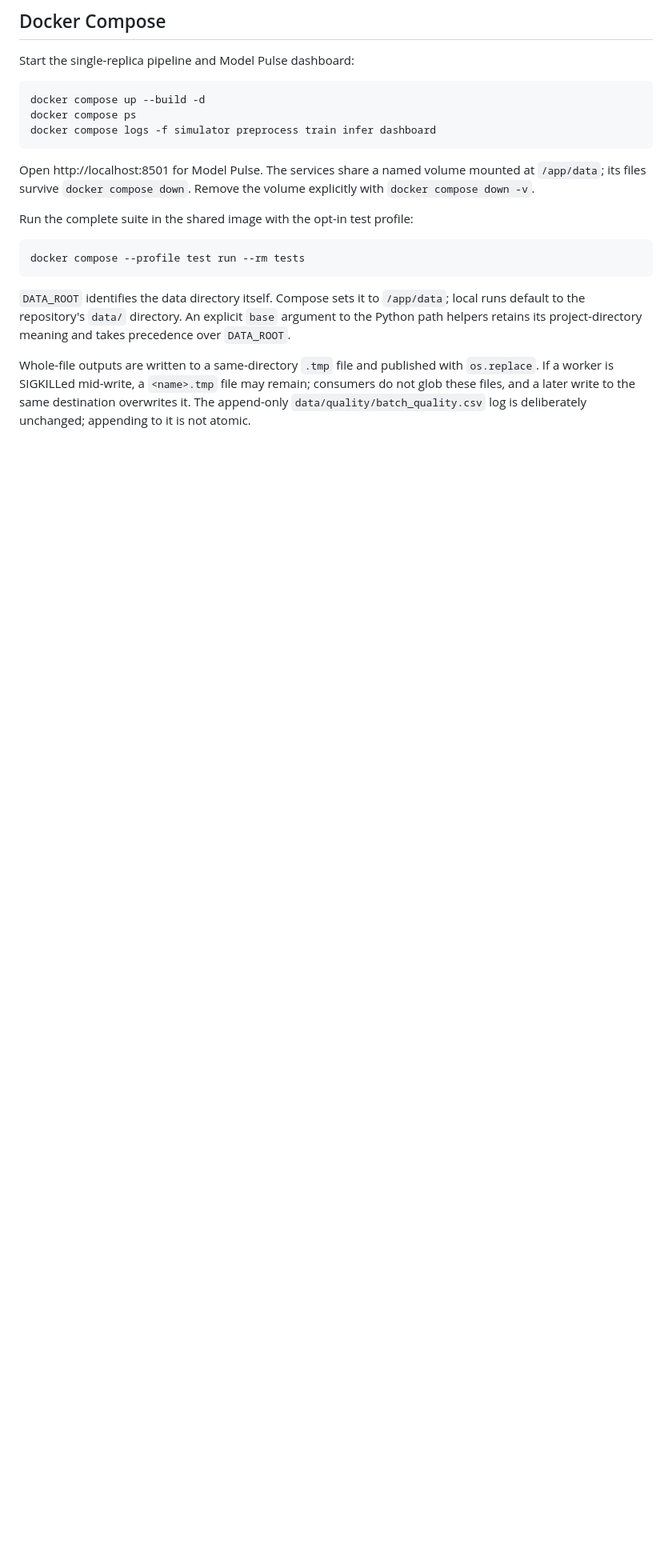
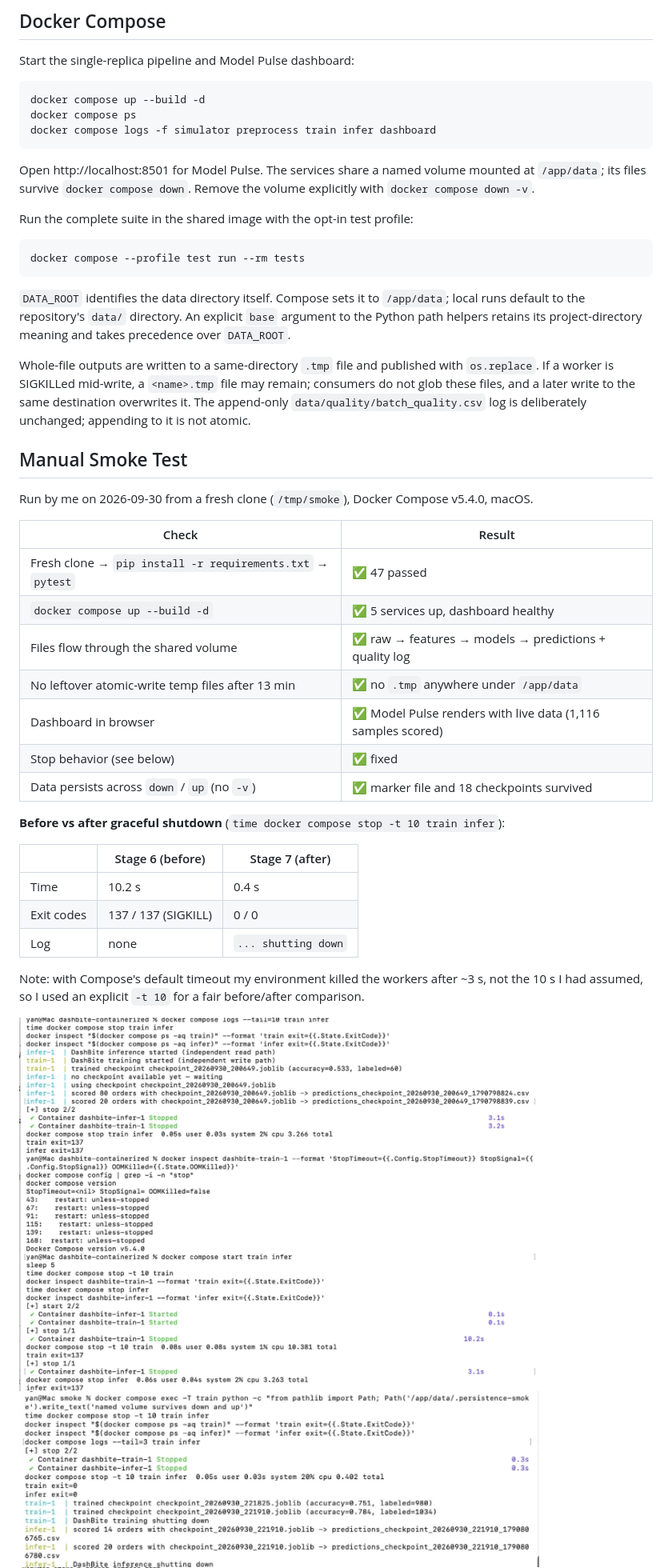
Before and after one commit to Yan0309/dashbite-containerized, a Markdown page: README.md, the part around one of its changes. Shown at 80% size. Drawn GitHub-style; pictures changed too: docs/images/b_persistence.png (added), docs/images/b_stop_after.png (added), docs/images/b_stop_before.png (added); blank space fills up the shorter version.

Commit message:
docs: record manual smoke test; separate course-guide design from my additions

```diff
--- a/README.md
+++ b/README.md
@@ -109,3 +109,31 @@ docker compose --profile test run --rm tests
 
 Whole-file outputs are written to a same-directory `.tmp` file and published with `os.replace`. If a worker is SIGKILLed mid-write, a `<name>.tmp` file may remain; consumers do not glob these files, and a later write to the same destination overwrites it. The append-only `data/quality/batch_quality.csv` log is deliberately unchanged; appending to it is not atomic.
 
+## Manual Smoke Test
+
+Run by me on 2026-09-30 from a fresh clone (`/tmp/smoke`), Docker Compose v5.4.0, macOS.
+
+| Check | Result |
+|---|---|
+| Fresh clone → `pip install -r requirements.txt` → `pytest` | ✅ 47 passed |
+| `docker compose up --build -d` | ✅ 5 services up, dashboard healthy |
+| Files flow through the shared volume | ✅ raw → features → models → predictions + quality log |
+| No leftover atomic-write temp files after 13 min | ✅ no `.tmp` anywhere under `/app/data` |
+| Dashboard in browser | ✅ Model Pulse renders with live data (1,116 samples scored) |
+| Stop behavior (see below) | ✅ fixed |
+| Data persists across `down` / `up` (no `-v`) | ✅ marker file and 18 checkpoints survived |
+
+**Before vs after graceful shutdown** (`time docker compose stop -t 10 train infer`):
+
+| | Stage 6 (before) | Stage 7 (after) |
+|---|---|---|
+| Time | 10.2 s | 0.4 s |
+| Exit codes | 137 / 137 (SIGKILL) | 0 / 0 |
+| Log | none | `... shutting down` |
+
+Note: with Compose's default timeout my environment killed the workers after ~3 s, not the 10 s I had assumed, so I used an explicit `-t 10` for a fair before/after comparison.
+
+<img src="docs/images/b_stop_before.png" width="650" alt="Stop before fix: exit 137">
+
+<img src="docs/images/b_stop_after.png" width="650" alt="Stop after fix: exit 0 and shutdown log lines">
+
```
Also changed, not shown: other parts of README.md (+26 -2 lines), docs/images/b_dashboard_fixed.png (added), docs/images/b_dashboard_import_error.png (added), docs/images/b_smoke_dashboard.png (added).
